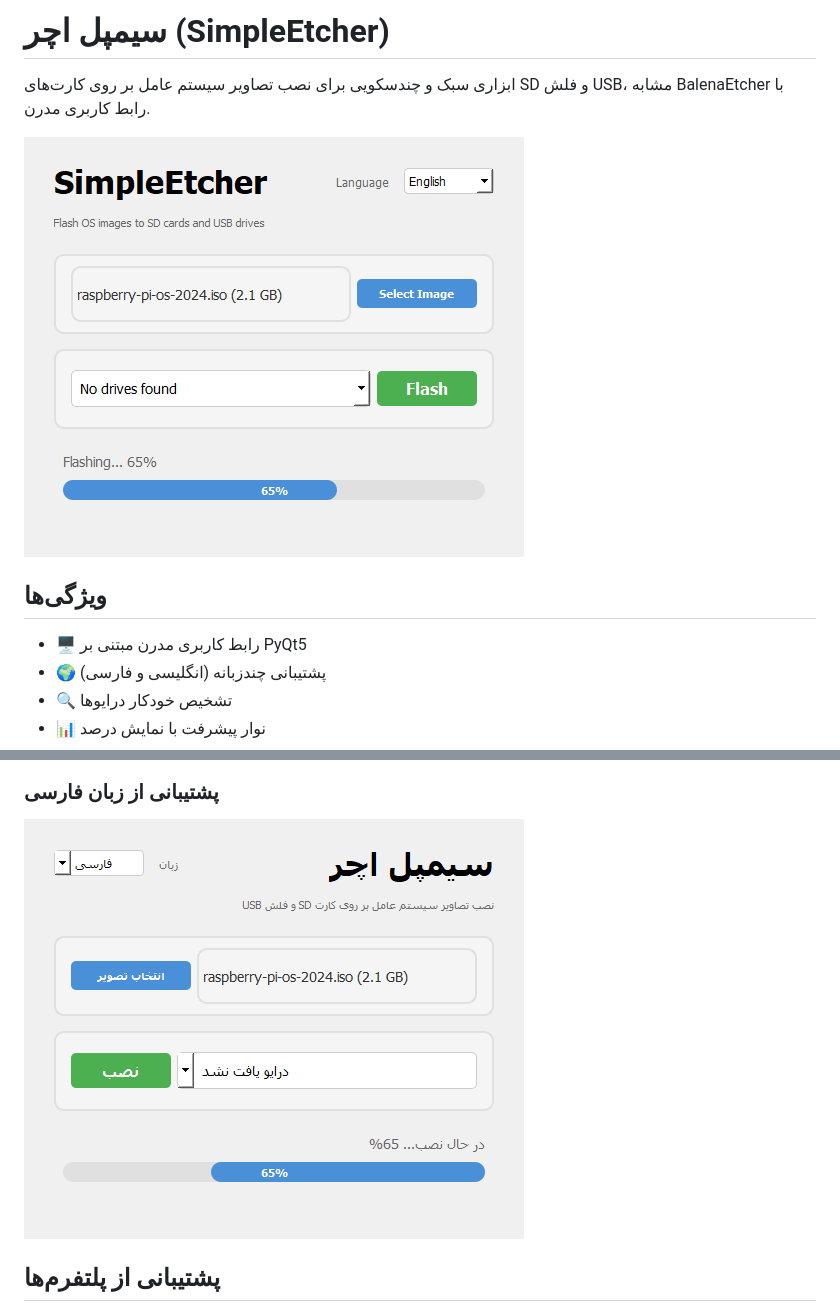
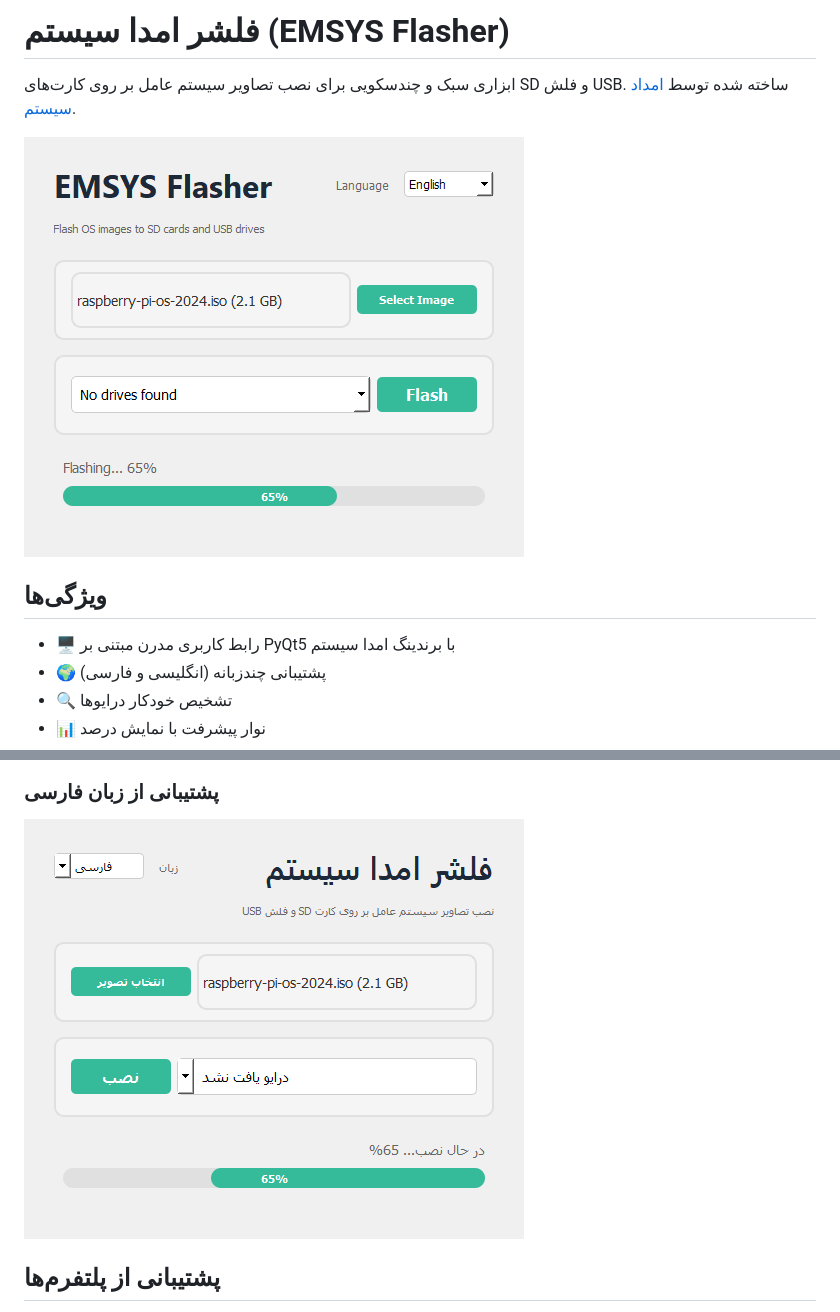
Before and after one commit to Aliforati/test-repo, a Markdown page: README_fa.md, 2 parts joined by grey strips. Rendered like a GitHub page; pictures changed too: screenshot_flashing.png, screenshot_persian.png.

```diff
--- a/README_fa.md
+++ b/README_fa.md
@@ -1,11 +1,11 @@
-# سیمپل اچر (SimpleEtcher)
+# فلشر امدا سیستم (EMSYS Flasher)
 
-ابزاری سبک و چندسکویی برای نصب تصاویر سیستم عامل بر روی کارت‌های SD و فلش USB، مشابه BalenaEtcher با رابط کاربری مدرن.
+ابزاری سبک و چندسکویی برای نصب تصاویر سیستم عامل بر روی کارت‌های SD و فلش USB. ساخته شده توسط [امداد سیستم](https://emsys.ir).
 
 ![سیمپل اچر - نصب کامل شد](screenshot_flashing.png)
 
 ## ویژگی‌ها
-- 🖥️ رابط کاربری مدرن مبتنی بر PyQt5
+- 🖥️ رابط کاربری مدرن مبتنی بر PyQt5 با برندینگ امدا سیستم
 - 🌍 پشتیبانی چندزبانه (انگلیسی و فارسی)
 - 🔍 تشخیص خودکار درایوها
 - 📊 نوار پیشرفت با نمایش درصد
```
Also changed, not shown: other parts of README_fa.md (+2 -2 lines), README.md (+12 -8 lines), assets/emsys_favicon.png (added), assets/emsys_logo.png (added), screenshot_image_selected.png, screenshot_initial.png, 4 other files.
